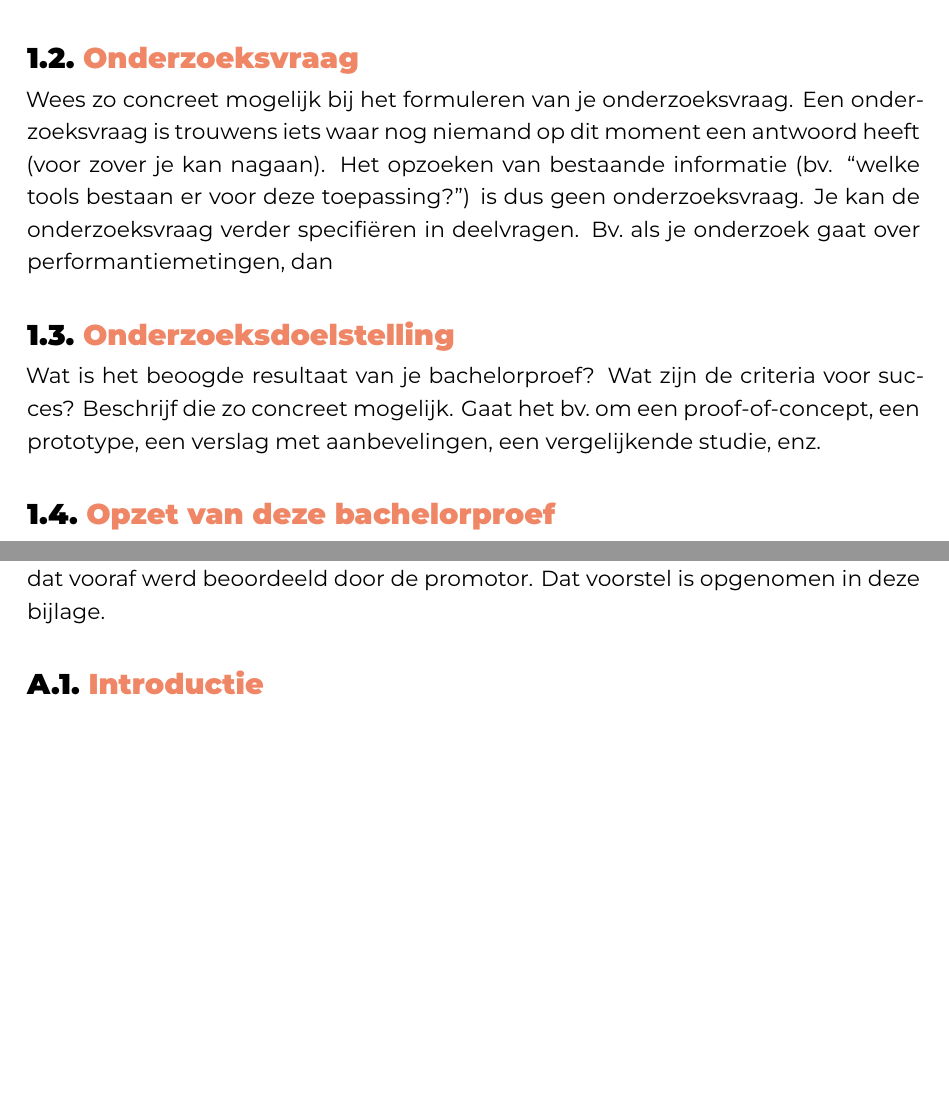
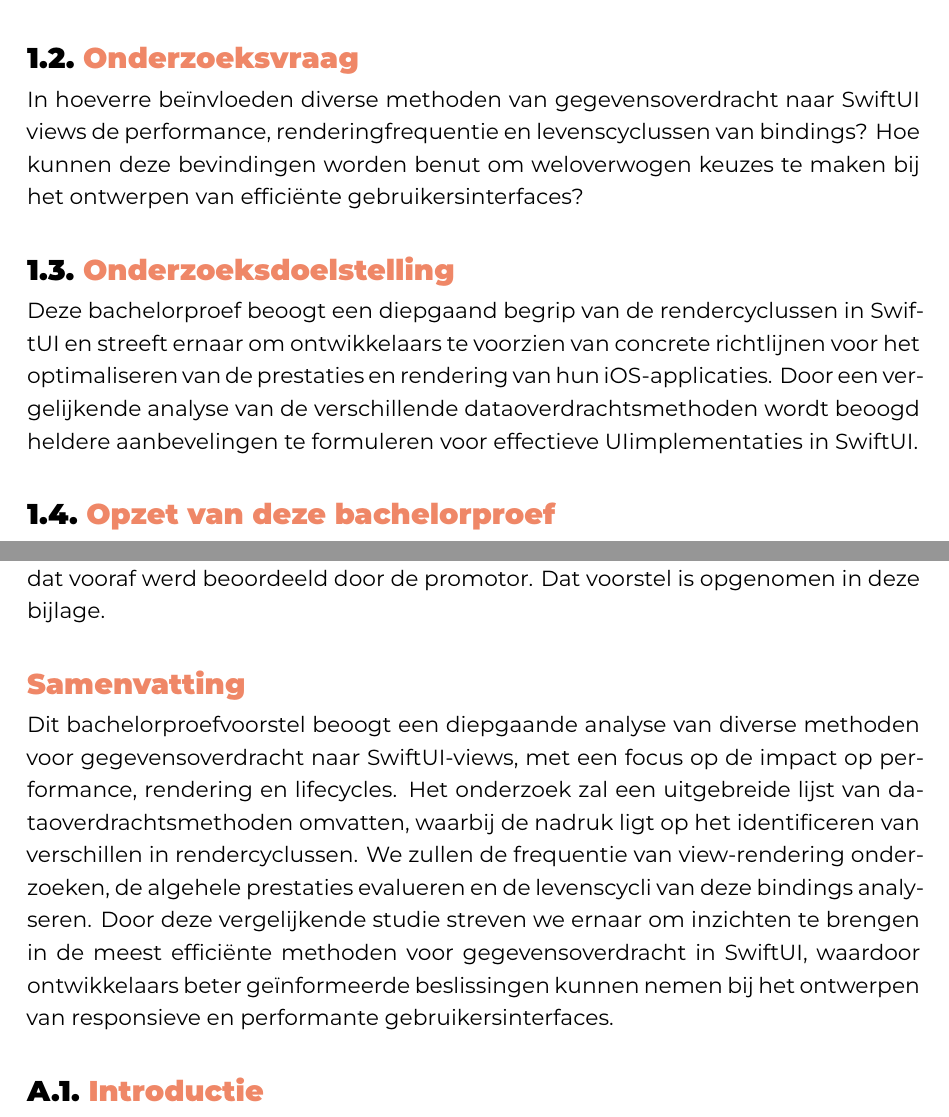
Before and after one commit to WannesDT/BP_WannesDT_SwiftUI, a LaTeX thesis (bachproef/DeTollenaereWannesBP.tex, which reads bachproef/inleiding.tex): two parts of pages 8 and 17 of 23, joined at a grey line, cut at the place of the change, the shorter picture padded with empty space. Compiled offline with XeLaTeX; a LaTeX package or settings file that is missing is left out.

Commit message:
inleiding en voorstel inhoud

```diff
--- a/bachproef/FamilienaamVoornaamBP.tex
+++ b/bachproef/DeTollenaereWannesBP.tex
@@ -5,13 +5,12 @@
 
 \documentclass[dutch,dit,thesis]{hogentreport}
 
-% TODO:
 % - If necessary, replace the option `dit`' with your own department!
 %   Valid entries are dbo, dbt, dgz, dit, dlo, dog, dsa, soa
 % - If you write your thesis in English (remark: only possible after getting
 %   explicit approval!), remove the option "dutch," or replace with "english".
 
-\usepackage{lipsum} % For blind text, can be removed after adding actual content
+\usepackage{lipsum} % TODO remove this: For blind text, can be removed after adding actual content
 
 %% Pictures to include in the text can be put in the graphics/ folder
 \graphicspath{{graphics/}}
@@ -60 +56,4 @@
+\title %[Optionele ondertitel]%
+    {Vergelijkende studie van render cyclussen in SwiftUI:
+        Impact op performance, rendering en lifecycles.}
 \academicyear{\advance\year by -1 \the\year--\advance\year by 1 \the\year}
@@ -155,9 +154,16 @@
 Het onderwerp van deze bachelorproef is gebaseerd op een onderzoeksvoorstel dat vooraf werd beoordeeld door de promotor. Dat voorstel is opgenomen in deze bijlage.
 
 %% TODO:
-%\section*{Samenvatting}
+\section*{Samenvatting}
+% Kopieer en plak hier de samenvatting (abstract) van je onderzoeksvoorstel.
 
-% Kopieer en plak hier de samenvatting (abstract) van je onderzoeksvoorstel.
+Dit bachelorproefvoorstel beoogt een diepgaande analyse van diverse methoden voor gegevensoverdracht naar
+SwiftUI-views, met een focus op de impact op performance, rendering en lifecycles. Het onderzoek zal een uitgebreide
+lijst van dataoverdrachtsmethoden omvatten, waarbij de nadruk ligt op het identificeren van verschillen
+in rendercyclussen. We zullen de frequentie van view-rendering onderzoeken, de algehele prestaties evalueren
+en de levenscycli van deze bindings analyseren. Door deze vergelijkende studie streven we ernaar om inzichten
+te brengen in de meest efficiënte methoden voor gegevensoverdracht in SwiftUI, waardoor ontwikkelaars beter
+geïnformeerde beslissingen kunnen nemen bij het ontwerpen van responsieve en performante gebruikersinterfaces.
 
 % Verwijzing naar het bestand met de inhoud van het onderzoeksvoorstel
 \input{../voorstel/voorstel-inhoud}
--- a/bachproef/inleiding.tex
+++ b/bachproef/inleiding.tex
@@ -28,9 +36,23 @@ Uit je probleemstelling moet duidelijk zijn dat je onderzoek een meerwaarde heef
-Wees zo concreet mogelijk bij het formuleren van je onderzoeksvraag. Een onderzoeksvraag is trouwens iets waar nog niemand op dit moment een antwoord heeft (voor zover je kan nagaan). Het opzoeken van bestaande informatie (bv. ``welke tools bestaan er voor deze toepassing?'') is dus geen onderzoeksvraag. Je kan de onderzoeksvraag verder specifiëren in deelvragen. Bv.~als je onderzoek gaat over performantiemetingen, dan
+In hoeverre beïnvloeden diverse methoden van
+gegevensoverdracht naar SwiftUI views de performance,
+renderingfrequentie en levenscyclussen
+van bindings? Hoe kunnen deze bevindingen
+worden benut om weloverwogen keuzes te maken
+bij het ontwerpen van efficiënte gebruikersinterfaces?
 
 \section{\IfLanguageName{dutch}{Onderzoeksdoelstelling}{Research objective}}%
 \label{sec:onderzoeksdoelstelling}
 
-Wat is het beoogde resultaat van je bachelorproef? Wat zijn de criteria voor succes? Beschrijf die zo concreet mogelijk. Gaat het bv.\ om een proof-of-concept, een prototype, een verslag met aanbevelingen, een vergelijkende studie, enz.
+%Wat is het beoogde resultaat van je bachelorproef? Wat zijn de criteria voor succes? Beschrijf die zo concreet mogelijk. Gaat het bv.\ om een proof-of-concept, een prototype, een verslag met aanbevelingen, een vergelijkende studie, enz.
+
+Deze bachelorproef beoogt een diepgaand begrip
+van de rendercyclussen in SwiftUI en streeft
+ernaar om ontwikkelaars te voorzien van concrete
+richtlijnen voor het optimaliseren van de prestaties
+en rendering van hun iOS-applicaties. Door
+een vergelijkende analyse van de verschillende
+dataoverdrachtsmethoden wordt beoogd heldere aanbevelingen te formuleren voor effectieve UIimplementaties
+in SwiftUI.
 
 \section{\IfLanguageName{dutch}{Opzet van deze bachelorproef}{Structure of this bachelor thesis}}%
 \label{sec:opzet-bachelorproef}
```
Also changed, not shown: voorstel/voorstel-inhoud.tex (+0 -1 lines), bachproef/DeTollenaereWannesBP.tex (11 more changed lines), bachproef/inleiding.tex (12 more changed lines).
